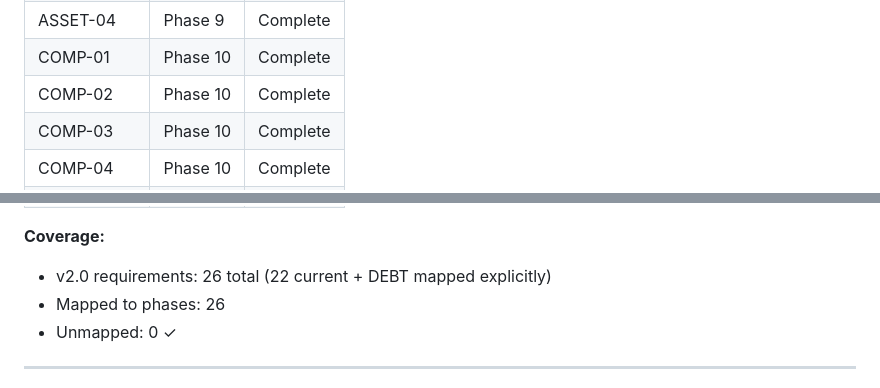
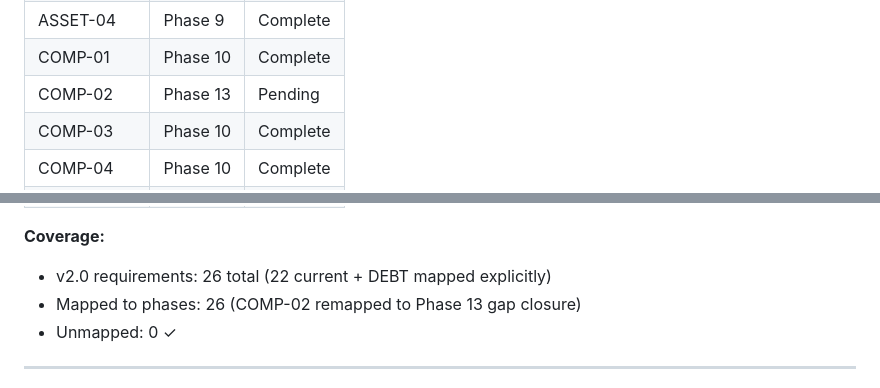
Before and after one commit to sandenskog/weatherfriends, a Markdown page: .planning/REQUIREMENTS.md, 2 parts joined by grey strips. GitHub-like rendering.

```diff
--- a/.planning/REQUIREMENTS.md
+++ b/.planning/REQUIREMENTS.md
@@ -80,7 +80,7 @@ Requirements for Bubble Pop Design + Tech Debt milestone.
 | ASSET-03 | Phase 9 | Complete |
 | ASSET-04 | Phase 9 | Complete |
 | COMP-01 | Phase 10 | Complete |
-| COMP-02 | Phase 10 | Complete |
+| COMP-02 | Phase 13 | Pending |
 | COMP-03 | Phase 10 | Complete |
 | COMP-04 | Phase 10 | Complete |
 | COMP-05 | Phase 10 | Complete |
@@ -99,7 +99,7 @@ Requirements for Bubble Pop Design + Tech Debt milestone.
 
 **Coverage:**
 - v2.0 requirements: 26 total (22 current + DEBT mapped explicitly)
-- Mapped to phases: 26
+- Mapped to phases: 26 (COMP-02 remapped to Phase 13 gap closure)
 - Unmapped: 0 ✓
 
 ---
```
Also changed, not shown: other parts of .planning/REQUIREMENTS.md (+1 -1 lines), .planning/ROADMAP.md (+12 -1 lines).
